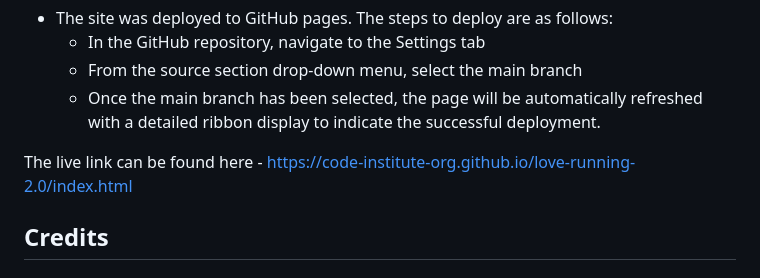
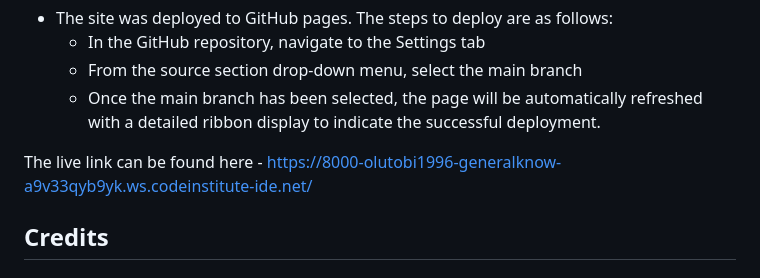
Before and after one commit to olutobi1996/General-Knowledge-Quiz, a Markdown page: README.md, the part around the change. Rendered like a GitHub page.

Commit message:
added live website to readme

```diff
--- a/README.md
+++ b/README.md
@@ -70,7 +70,7 @@ This section should describe the process you went through to deploy the project
   - From the source section drop-down menu, select the main branch
   - Once the main branch has been selected, the page will be automatically refreshed with a detailed ribbon display to indicate the successful deployment.
 
-The live link can be found here - https://code-institute-org.github.io/love-running-2.0/index.html
+The live link can be found here - https://8000-olutobi1996-generalknow-a9v33qyb9yk.ws.codeinstitute-ide.net/
 
 
 ## Credits
```
